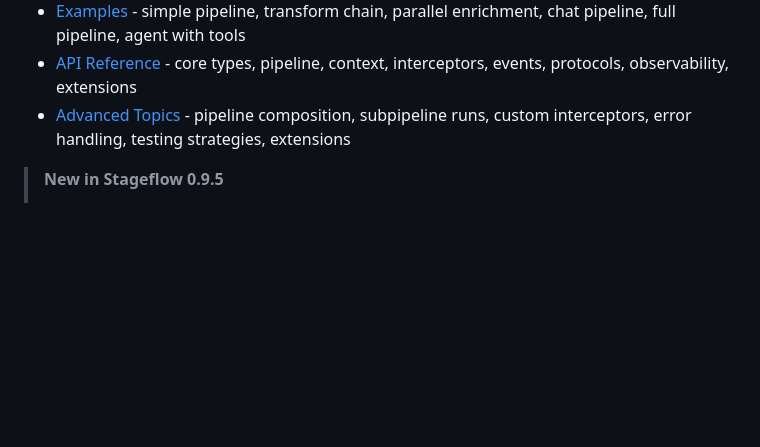
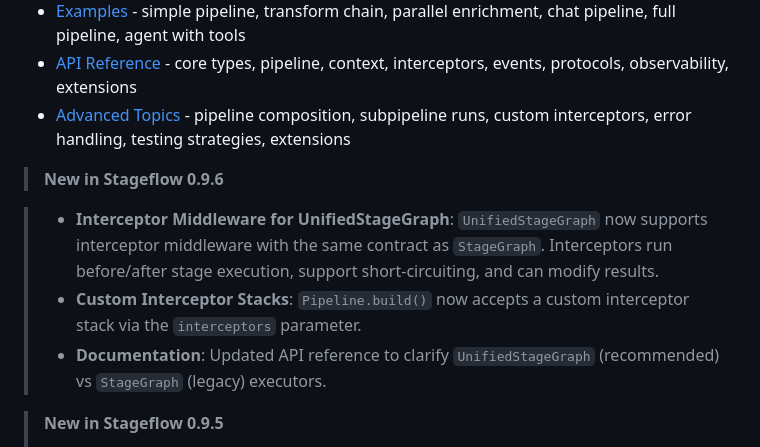
Before and after one commit to Antonio7098/stageflow, a Markdown page: docs/index.md, the part around the change. Rendered like a GitHub page; blank space fills up the shorter version.

Commit message:
fix: Update version references in README.md and docs/index.md

```diff
--- a/docs/index.md
+++ b/docs/index.md
@@ -45,6 +45,12 @@ The docs are organized into the following sections:
 - [Examples](examples/) - simple pipeline, transform chain, parallel enrichment, chat pipeline, full pipeline, agent with tools
 - [API Reference](api/) - core types, pipeline, context, interceptors, events, protocols, observability, extensions
 - [Advanced Topics](advanced/) - pipeline composition, subpipeline runs, custom interceptors, error handling, testing strategies, extensions
+
+> **New in Stageflow 0.9.6**
+
+> - **Interceptor Middleware for UnifiedStageGraph**: `UnifiedStageGraph` now supports interceptor middleware with the same contract as `StageGraph`. Interceptors run before/after stage execution, support short-circuiting, and can modify results.
+> - **Custom Interceptor Stacks**: `Pipeline.build()` now accepts a custom interceptor stack via the `interceptors` parameter.
+> - **Documentation**: Updated API reference to clarify `UnifiedStageGraph` (recommended) vs `StageGraph` (legacy) executors.
 
 > **New in Stageflow 0.9.5**
 >
```
Also changed, not shown: README.md (+1 -1 lines).
